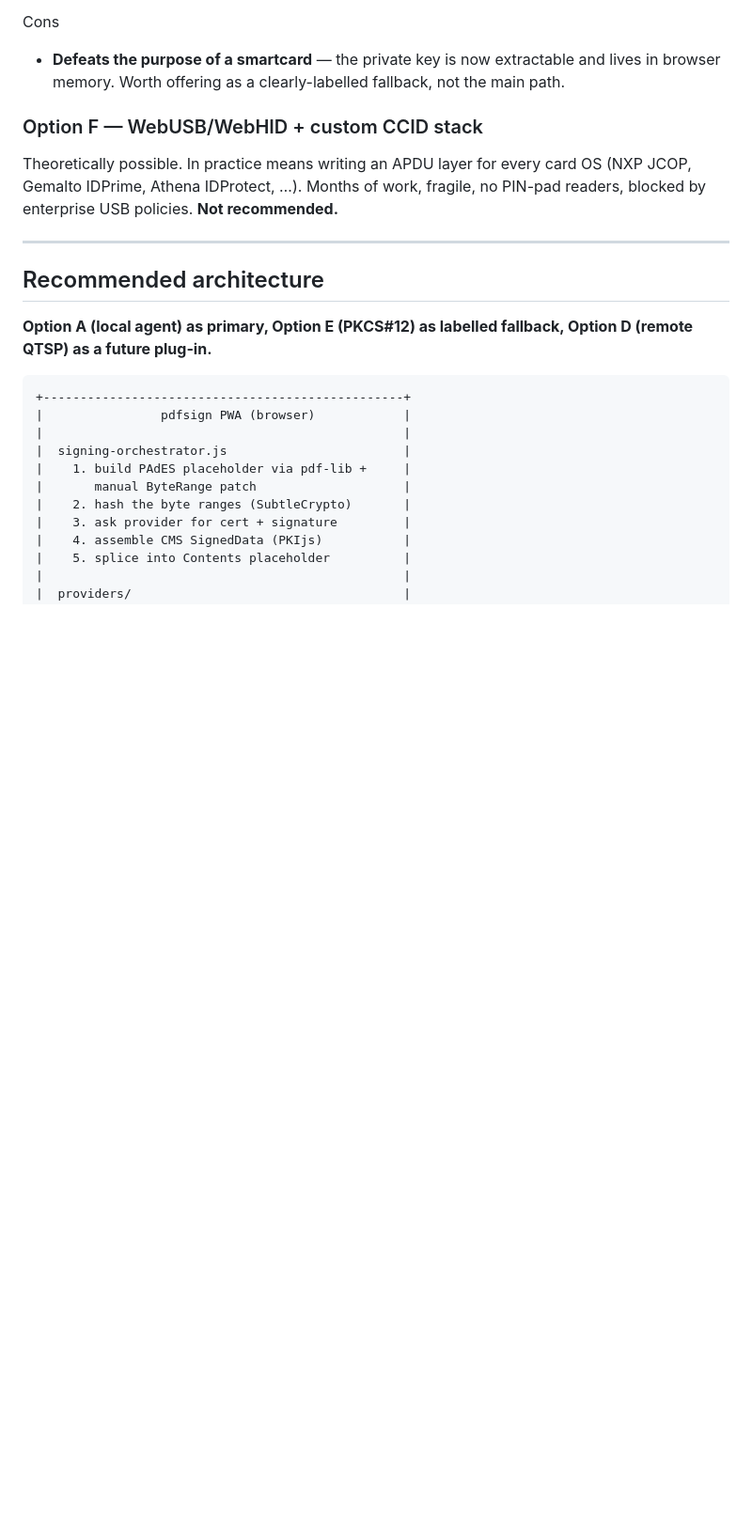
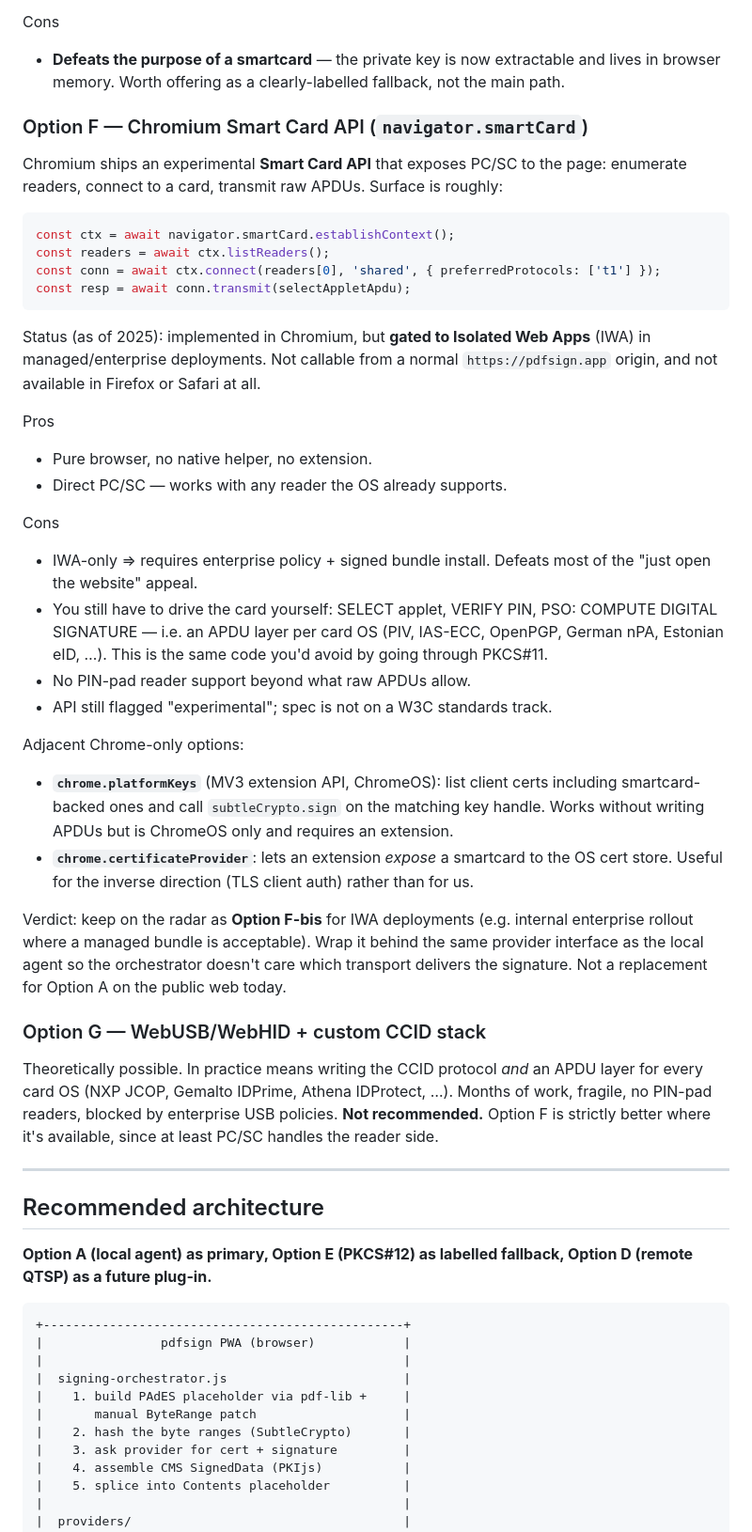
Before and after one commit to johanneslotz/pdfsign, a Markdown page: docs/SMARTCARD_SIGNING_PLAN.md, the part around the change. Shown at 94% size. Drawn GitHub-style; blank space fills up the shorter version.

Commit message:
Add Chromium Smart Card API (navigator.smartCard) to options
Cover the experimental PC/SC-on-the-web API and adjacent Chrome-only
hooks (chrome.platformKeys, chrome.certificateProvider). Note the IWA
gating that makes it unsuitable as the default transport but useful as
an enterprise-deployment provider behind the same orchestrator.

````diff
--- a/docs/SMARTCARD_SIGNING_PLAN.md
+++ b/docs/SMARTCARD_SIGNING_PLAN.md
@@ -117,12 +117,59 @@ Cons
   and lives in browser memory. Worth offering as a clearly-labelled fallback,
   not the main path.
 
-### Option F — WebUSB/WebHID + custom CCID stack
+### Option F — Chromium Smart Card API (`navigator.smartCard`)
 
-Theoretically possible. In practice means writing an APDU layer for every
-card OS (NXP JCOP, Gemalto IDPrime, Athena IDProtect, …). Months of work,
-fragile, no PIN-pad readers, blocked by enterprise USB policies. **Not
-recommended.**
+Chromium ships an experimental **Smart Card API** that exposes PC/SC to the
+page: enumerate readers, connect to a card, transmit raw APDUs. Surface is
+roughly:
+
+```js
+const ctx = await navigator.smartCard.establishContext();
+const readers = await ctx.listReaders();
+const conn = await ctx.connect(readers[0], 'shared', { preferredProtocols: ['t1'] });
+const resp = await conn.transmit(selectAppletApdu);
+```
+
+Status (as of 2025): implemented in Chromium, but **gated to Isolated Web
+Apps** (IWA) in managed/enterprise deployments. Not callable from a normal
+`https://pdfsign.app` origin, and not available in Firefox or Safari at all.
+
+Pros
+- Pure browser, no native helper, no extension.
+- Direct PC/SC — works with any reader the OS already supports.
+
+Cons
+- IWA-only ⇒ requires enterprise policy + signed bundle install. Defeats
+  most of the "just open the website" appeal.
+- You still have to drive the card yourself: SELECT applet, VERIFY PIN,
+  PSO: COMPUTE DIGITAL SIGNATURE — i.e. an APDU layer per card OS (PIV,
+  IAS-ECC, OpenPGP, German nPA, Estonian eID, …). This is the same code
+  you'd avoid by going through PKCS#11.
+- No PIN-pad reader support beyond what raw APDUs allow.
+- API still flagged "experimental"; spec is not on a W3C standards track.
+
+Adjacent Chrome-only options:
+- **`chrome.platformKeys`** (MV3 extension API, ChromeOS): list client
+  certs including smartcard-backed ones and call `subtleCrypto.sign` on
+  the matching key handle. Works without writing APDUs but is ChromeOS
+  only and requires an extension.
+- **`chrome.certificateProvider`**: lets an extension *expose* a smartcard
+  to the OS cert store. Useful for the inverse direction (TLS client auth)
+  rather than for us.
+
+Verdict: keep on the radar as **Option F-bis** for IWA deployments (e.g.
+internal enterprise rollout where a managed bundle is acceptable). Wrap it
+behind the same provider interface as the local agent so the orchestrator
+doesn't care which transport delivers the signature. Not a replacement for
+Option A on the public web today.
+
+### Option G — WebUSB/WebHID + custom CCID stack
+
+Theoretically possible. In practice means writing the CCID protocol *and*
+an APDU layer for every card OS (NXP JCOP, Gemalto IDPrime, Athena
+IDProtect, …). Months of work, fragile, no PIN-pad readers, blocked by
+enterprise USB policies. **Not recommended.** Option F is strictly better
+where it's available, since at least PC/SC handles the reader side.
 
 ---
 
````
